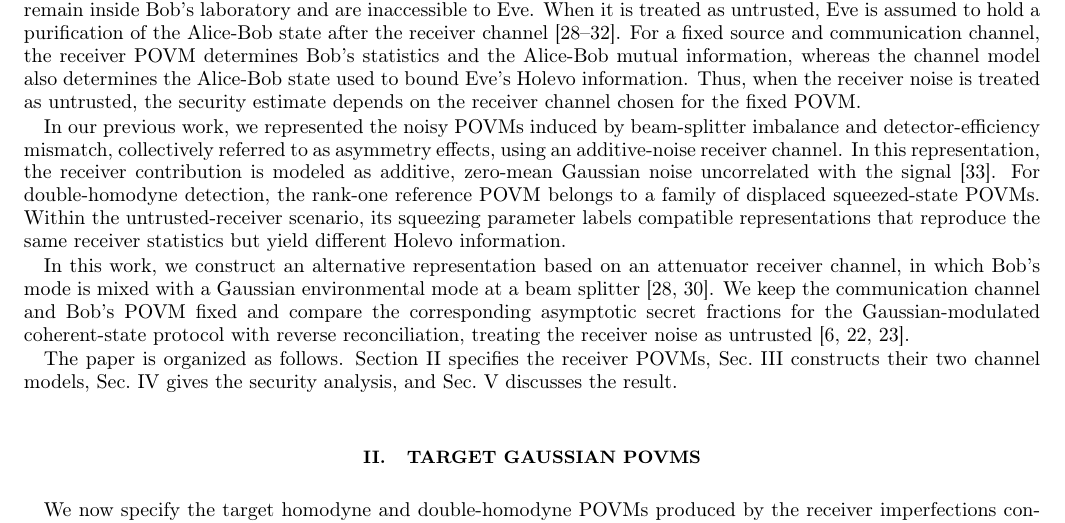
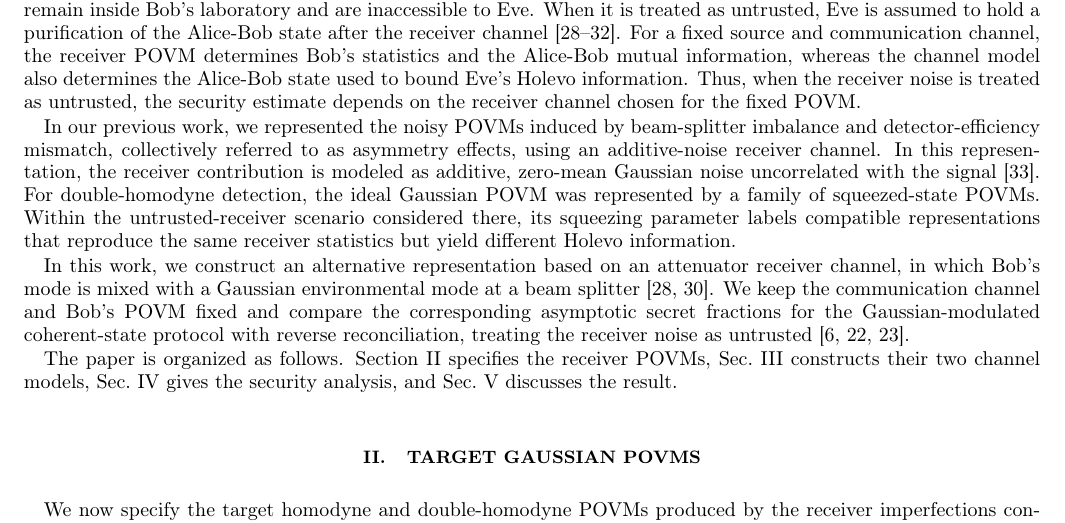
Before and after one commit to DeadCow-pixel/Attenuator, a LaTeX paper (attenuator.tex): part of page 2 of 18, cut so that both start at the same text. Compiled offline with pdfLaTeX.

Commit message:
Refactor explanations and comments in attenuator.tex
Simplified the explanation of the ideal Gaussian POVM for double-homodyne detection and updated comments for clarity.

```diff
--- a/attenuator.tex
+++ b/attenuator.tex
@@ -272,7 +273,11 @@ Bob's measurement model as the \emph{receiver channel}. Different receiver chann
 
 This distinction affects security estimates depending on whether Bob's receiver noise is treated as trusted or untrusted. When the receiver noise is treated as trusted, the environmental modes associated with receiver imperfections remain inside Bob's laboratory and are inaccessible to Eve. When it is treated as untrusted, Eve is assumed to hold a purification of the Alice-Bob state after the receiver channel~\cite{Lodewyck:pra:2007,Usenko:entropy:2016,Laudenbach:aqt:2019,Namiki2018DetectionChannel,PirandolaTrustLevels2021}. For a fixed source and communication channel, the receiver POVM determines Bob's statistics and the Alice-Bob mutual information, whereas the channel model also determines the Alice-Bob state used to bound Eve's Holevo information. Thus, when the receiver noise is treated as untrusted, the security estimate depends on the receiver channel chosen for the fixed POVM.
 
-In our previous work, we represented the noisy POVMs induced by beam-splitter imbalance and detector-efficiency mismatch, collectively referred to as asymmetry effects, using an additive-noise receiver channel. In this representation, the receiver contribution is modeled as additive, zero-mean Gaussian noise uncorrelated with the signal~\cite{naumchik2025asymmetryeffectshomodyneheterodyne}. For double-homodyne detection, the rank-one reference POVM belongs to a family of displaced squeezed-state POVMs. Within the untrusted-receiver scenario, its squeezing parameter labels compatible representations that reproduce the same receiver statistics but yield different Holevo information.
+In our previous work, we represented the noisy POVMs induced by beam-splitter imbalance and detector-efficiency mismatch, collectively referred to as asymmetry effects, using an additive-noise receiver channel. In this representation, the receiver contribution is modeled as additive, zero-mean Gaussian noise uncorrelated with the signal~\cite{naumchik2025asymmetryeffectshomodyneheterodyne}.
+% вот эту фразу ниже нужно упростить
+For double-homodyne detection, the ideal Gaussian POVM was represented by a family of squeezed-state POVMs. Within the untrusted-receiver scenario considered there, its squeezing parameter labels compatible representations that reproduce the same receiver statistics but yield different Holevo information.
+% старая фраза
+% For double-homodyne detection, the ideal Gaussian POVM was represented by a family of pure squeezed states, with the admissible interval of squeezing parameters fixed by the positivity of the excess-noise covariance matrix
 
 In this work, we construct an alternative representation based on an attenuator
 receiver channel, in which Bob's mode is mixed with a Gaussian
```
Also changed, not shown: attenuator.tex (3 more changed lines).
